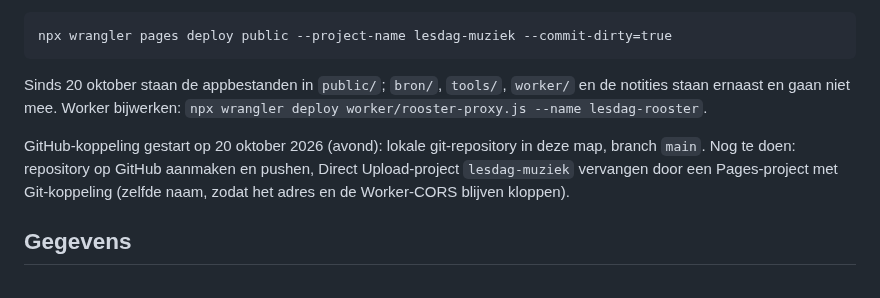
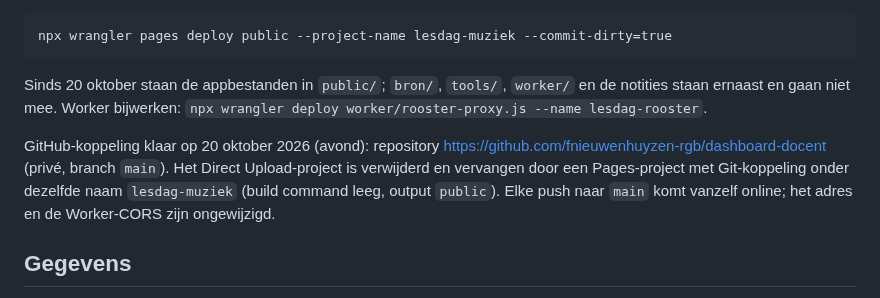
Before and after one commit to fnieuwenhuyzen-rgb/dashboard-docent, a Markdown page: CLAUDE.md, the part around the change. Rendered like a GitHub page.

Commit message:
Notities: GitHub-koppeling en Pages via Git klaar

```diff
--- a/CLAUDE.md
+++ b/CLAUDE.md
@@ -25,7 +25,7 @@ De repository is gekoppeld aan GitHub; Cloudflare Pages bouwt vanzelf uit de map
 
 Sinds 20 oktober staan de appbestanden in `public/`; `bron/`, `tools/`, `worker/` en de notities staan ernaast en gaan niet mee. Worker bijwerken: `npx wrangler deploy worker/rooster-proxy.js --name lesdag-rooster`.
 
-GitHub-koppeling gestart op 20 oktober 2026 (avond): lokale git-repository in deze map, branch `main`. Nog te doen: repository op GitHub aanmaken en pushen, Direct Upload-project `lesdag-muziek` vervangen door een Pages-project met Git-koppeling (zelfde naam, zodat het adres en de Worker-CORS blijven kloppen).
+GitHub-koppeling klaar op 20 oktober 2026 (avond): repository https://github.com/fnieuwenhuyzen-rgb/dashboard-docent (privé, branch `main`). Het Direct Upload-project is verwijderd en vervangen door een Pages-project met Git-koppeling onder dezelfde naam `lesdag-muziek` (build command leeg, output `public`). Elke push naar `main` komt vanzelf online; het adres en de Worker-CORS zijn ongewijzigd.
 
 ## Gegevens
 
```
